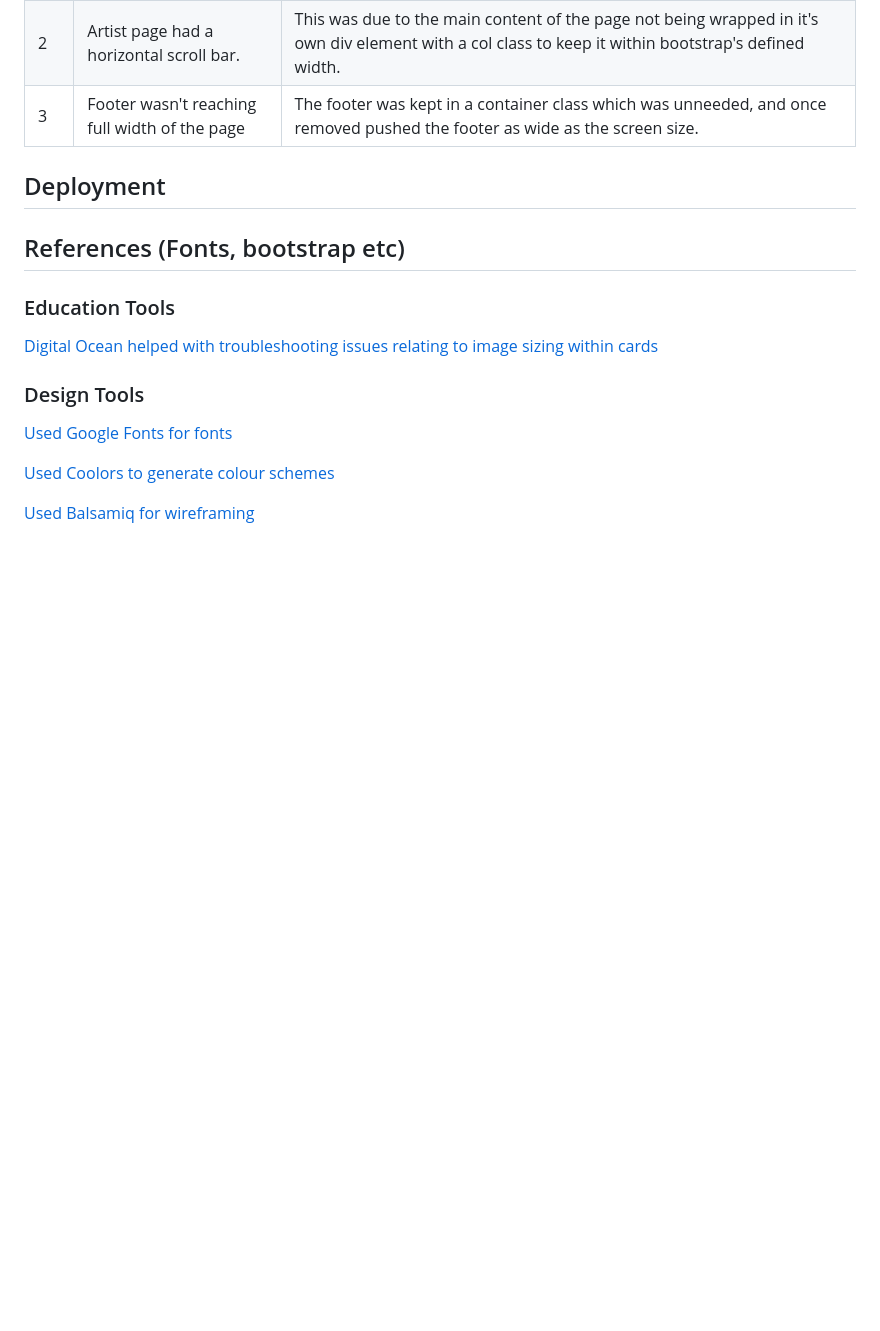
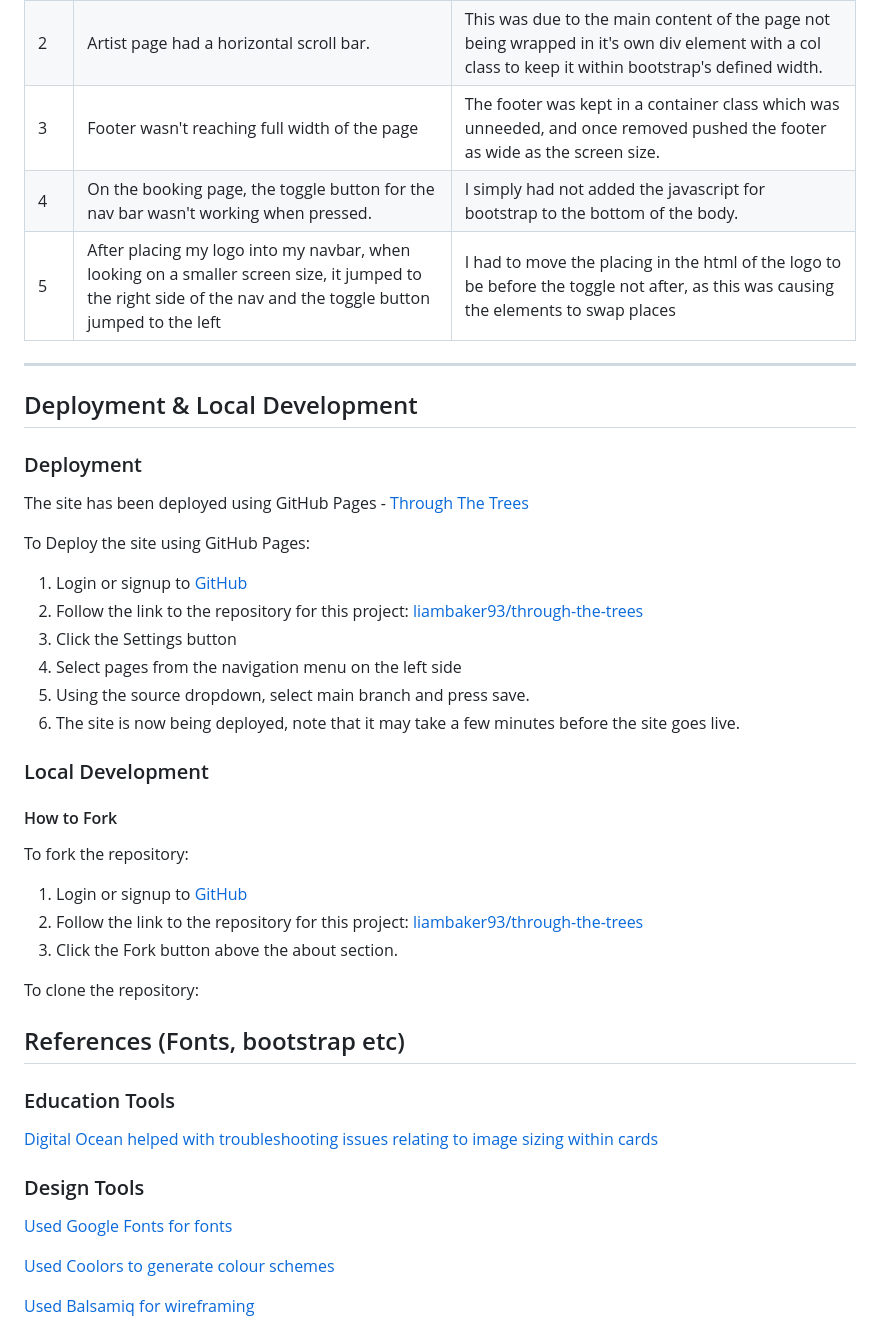
Before and after one commit to liambaker93/Music-festival, a Markdown page: README.md, the part around the change printed below. Drawn GitHub-style; blank space fills up the shorter version.

Commit message:
add deployment instructions to readme

```diff
--- a/README.md
+++ b/README.md
@@ -158,11 +158,39 @@ The final validation results can be found [here](./TESTING.md/#w3c-validator)
 | 1 | Logo in navbar wasn't appearing | I had changed the filepath for the logo as I needed to take a capital out of the name to keep in named traditionally. Fixing the file path then brought back the logo. |
 | 2 | Artist page had a horizontal scroll bar. | This was due to the main content of the page not being wrapped in it's own div element with a col class to keep it within bootstrap's defined width. |
 | 3 | Footer wasn't reaching full width of the page | The footer was kept in a container class which was unneeded, and once removed pushed the footer as wide as the screen size. |
+| 4 | On the booking page, the toggle button for the nav bar wasn't working when pressed. | I simply had not added the javascript for bootstrap to the bottom of the body. |
+| 5 | After placing my logo into my navbar, when looking on a smaller screen size, it jumped to the right side of the nav and the toggle button jumped to the left | I had to move the placing in the html of the logo to be before the toggle not after, as this was causing the elements to swap places |
+
+- - -
+
+## Deployment & Local Development
+
+### Deployment
+
+The site has been deployed using GitHub Pages - [Through The Trees](https://liambaker93.github.io/through-the-trees/index.html)
+
+To Deploy the site using GitHub Pages:
+
+1. Login or signup to [GitHub](https://github.com/)
+2. Follow the link to the repository for this project: [liambaker93/through-the-trees](https://github.com/liambaker93/through-the-trees)
+3. Click the Settings button
+4. Select pages from the navigation menu on the left side
+5. Using the source dropdown, select main branch and press save.
+6. The site is now being deployed, note that it may take a few minutes before the site goes live.
+
+### Local Development
+
+#### How to Fork
+
+To fork the repository:
+
+1. Login or signup to [GitHub](https://github.com/)
+2. Follow the link to the repository for this project: [liambaker93/through-the-trees](https://github.com/liambaker93/through-the-trees)
+3. Click the Fork button above the about section.
+
+To clone the repository:
 
 
-
-
-## Deployment
 
 ## References (Fonts, bootstrap etc)
 
```
Also changed, not shown: other parts of README.md (+0 -3 lines).
